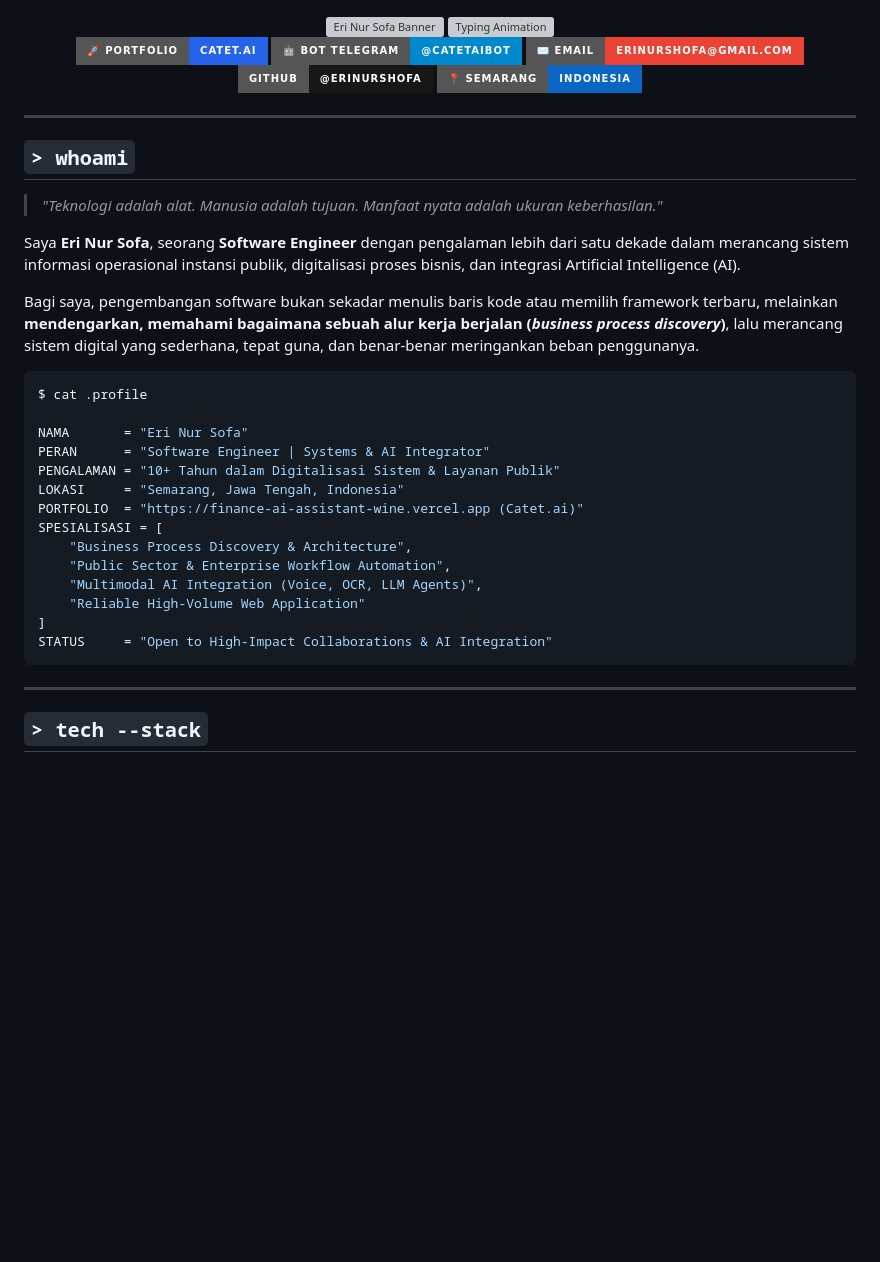
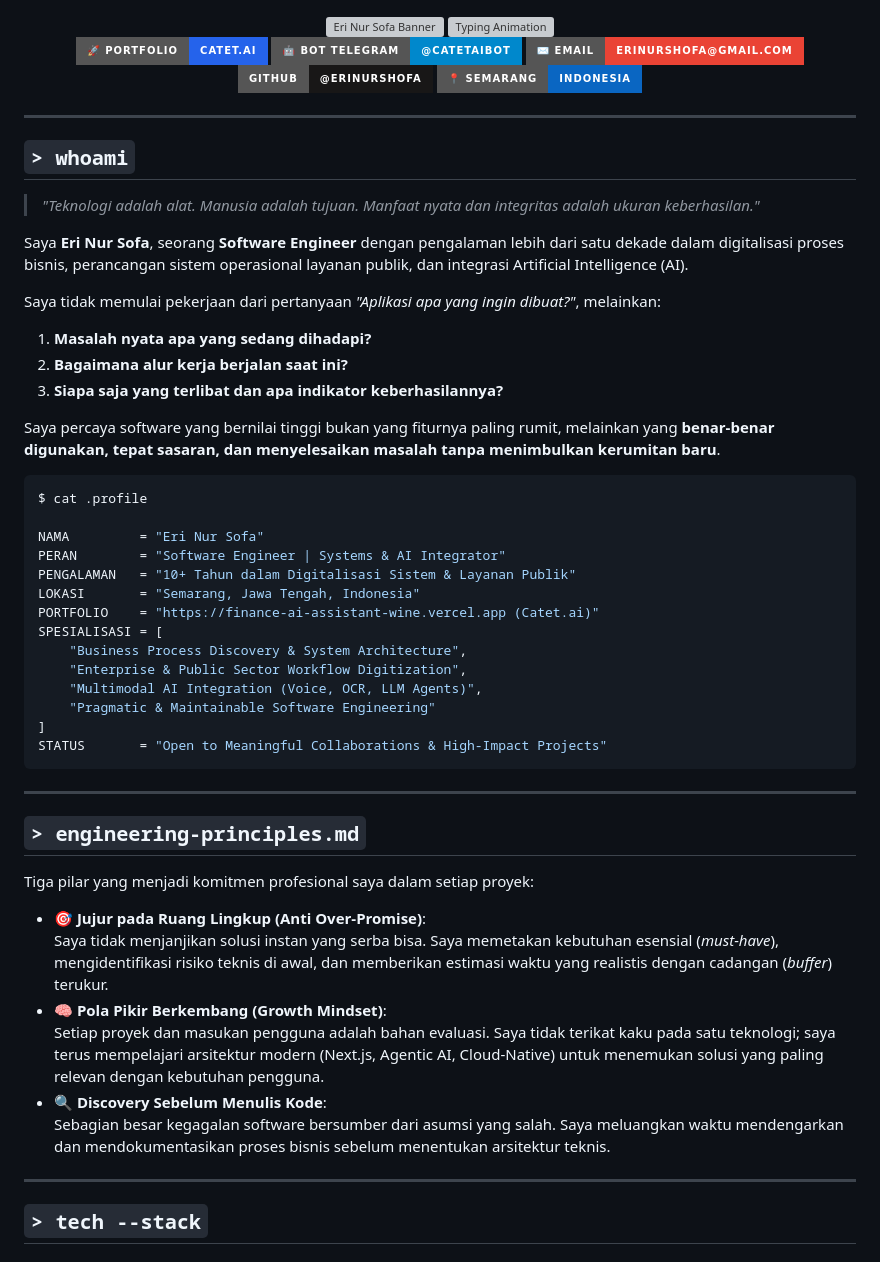
Before and after one commit to erinurshofa/erinurshofa, a Markdown page: README.md, the part around one of its changes. Drawn GitHub-style; badges without logos; blank space fills up the shorter version; grey boxes are pictures that could not be loaded.

````diff
--- a/README.md
+++ b/README.md
@@ -23,28 +23,46 @@
 
 ## `> whoami`
 
-> *"Teknologi adalah alat. Manusia adalah tujuan. Manfaat nyata adalah ukuran keberhasilan."*
+> *"Teknologi adalah alat. Manusia adalah tujuan. Manfaat nyata dan integritas adalah ukuran keberhasilan."*
 
-Saya **Eri Nur Sofa**, seorang **Software Engineer** dengan pengalaman lebih dari satu dekade dalam merancang sistem informasi operasional instansi publik, digitalisasi proses bisnis, dan integrasi Artificial Intelligence (AI).
+Saya **Eri Nur Sofa**, seorang **Software Engineer** dengan pengalaman lebih dari satu dekade dalam digitalisasi proses bisnis, perancangan sistem operasional layanan publik, dan integrasi Artificial Intelligence (AI).
 
-Bagi saya, pengembangan software bukan sekadar menulis baris kode atau memilih framework terbaru, melainkan **mendengarkan, memahami bagaimana sebuah alur kerja berjalan (*business process discovery*)**, lalu merancang sistem digital yang sederhana, tepat guna, dan benar-benar meringankan beban penggunanya.
+Saya tidak memulai pekerjaan dari pertanyaan *"Aplikasi apa yang ingin dibuat?"*, melainkan:
+1. **Masalah nyata apa yang sedang dihadapi?**
+2. **Bagaimana alur kerja berjalan saat ini?**
+3. **Siapa saja yang terlibat dan apa indikator keberhasilannya?**
+
+Saya percaya software yang bernilai tinggi bukan yang fiturnya paling rumit, melainkan yang **benar-benar digunakan, tepat sasaran, dan menyelesaikan masalah tanpa menimbulkan kerumitan baru**.
 
 ```bash
 $ cat .profile
 
-NAMA       = "Eri Nur Sofa"
-PERAN      = "Software Engineer | Systems & AI Integrator"
-PENGALAMAN = "10+ Tahun dalam Digitalisasi Sistem & Layanan Publik"
-LOKASI     = "Semarang, Jawa Tengah, Indonesia"
-PORTFOLIO  = "https://finance-ai-assistant-wine.vercel.app (Catet.ai)"
+NAMA         = "Eri Nur Sofa"
+PERAN        = "Software Engineer | Systems & AI Integrator"
+PENGALAMAN   = "10+ Tahun dalam Digitalisasi Sistem & Layanan Publik"
+LOKASI       = "Semarang, Jawa Tengah, Indonesia"
+PORTFOLIO    = "https://finance-ai-assistant-wine.vercel.app (Catet.ai)"
 SPESIALISASI = [
-    "Business Process Discovery & Architecture",
-    "Public Sector & Enterprise Workflow Automation",
+    "Business Process Discovery & System Architecture",
+    "Enterprise & Public Sector Workflow Digitization",
     "Multimodal AI Integration (Voice, OCR, LLM Agents)",
-    "Reliable High-Volume Web Application"
+    "Pragmatic & Maintainable Software Engineering"
 ]
-STATUS     = "Open to High-Impact Collaborations & AI Integration"
+STATUS       = "Open to Meaningful Collaborations & High-Impact Projects"
 ```
+
+---
+
+## `> engineering-principles.md`
+
+Tiga pilar yang menjadi komitmen profesional saya dalam setiap proyek:
+
+* 🎯 **Jujur pada Ruang Lingkup (Anti Over-Promise)**:
+  Saya tidak menjanjikan solusi instan yang serba bisa. Saya memetakan kebutuhan esensial (*must-have*), mengidentifikasi risiko teknis di awal, dan memberikan estimasi waktu yang realistis dengan cadangan (*buffer*) terukur.
+* 🧠 **Pola Pikir Berkembang (Growth Mindset)**:
+  Setiap proyek dan masukan pengguna adalah bahan evaluasi. Saya tidak terikat kaku pada satu teknologi; saya terus mempelajari arsitektur modern (Next.js, Agentic AI, Cloud-Native) untuk menemukan solusi yang paling relevan dengan kebutuhan pengguna.
+* 🔍 **Discovery Sebelum Menulis Kode**:
+  Sebagian besar kegagalan software bersumber dari asumsi yang salah. Saya meluangkan waktu mendengarkan dan mendokumentasikan proses bisnis sebelum menentukan arsitektur teknis.
 
 ---
 
````
Also changed, not shown: other parts of README.md (+29 -34 lines).
